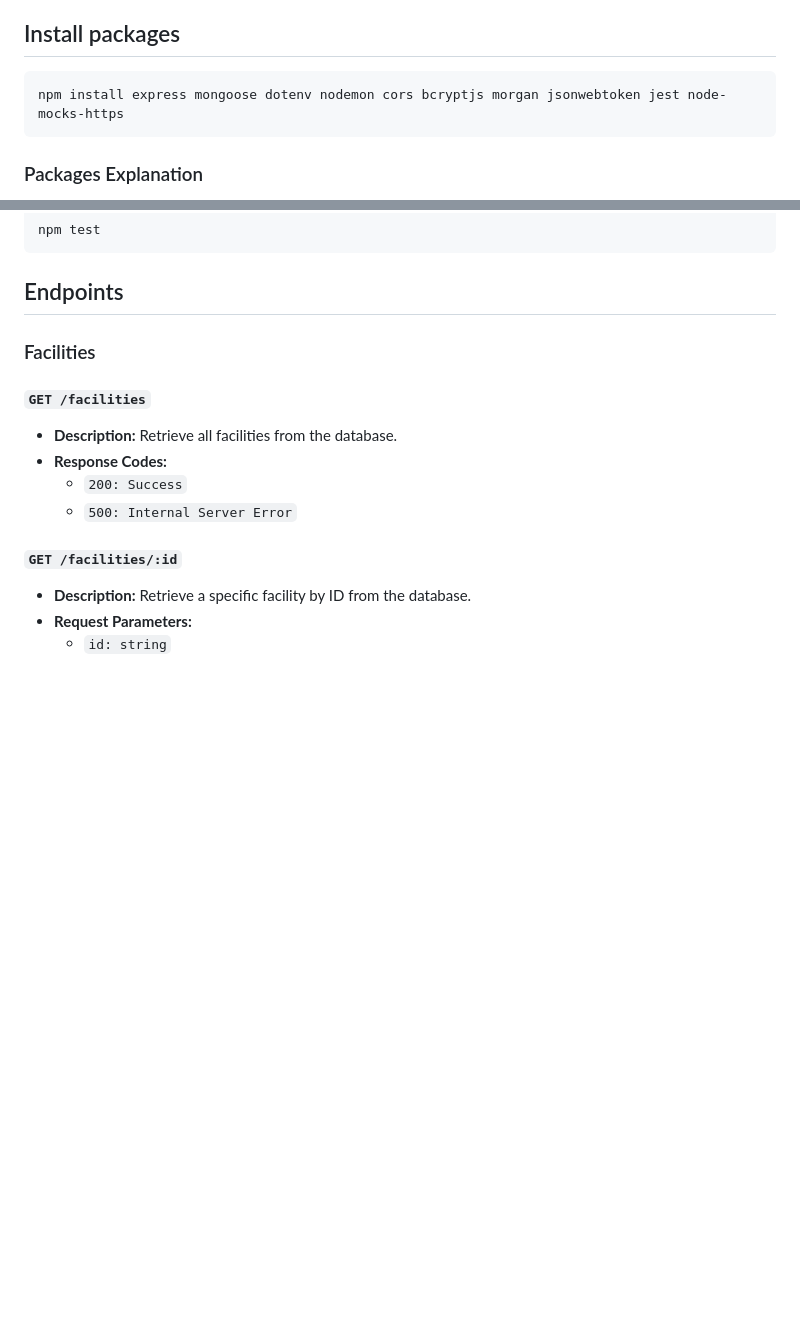
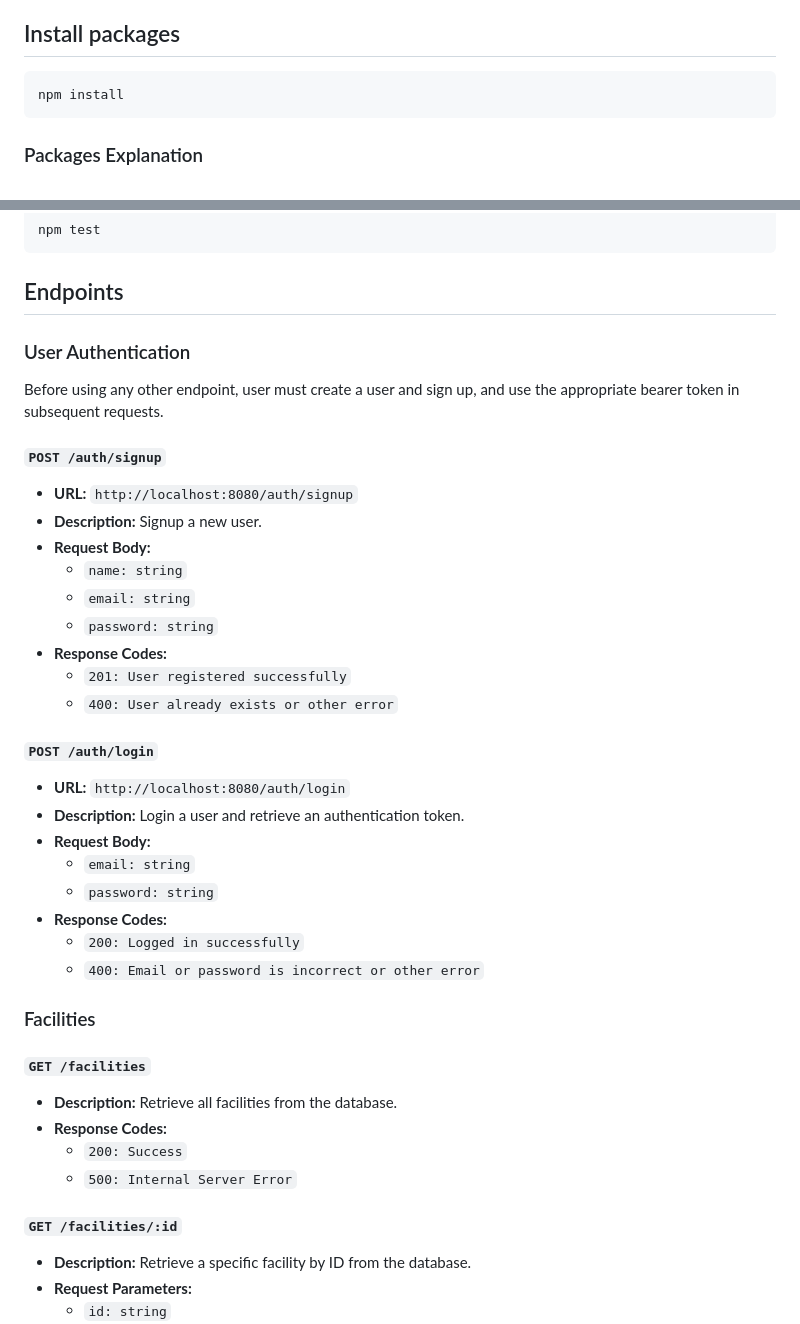
Before and after one commit to andyccxu/w4156-project, a Markdown page: README.md, 2 parts joined by grey strips. GitHub-like rendering; blank space fills up the shorter version.

````diff
--- a/README.md
+++ b/README.md
@@ -5,7 +5,7 @@ OptiStaff API provides a Smart Dynamic Scheduler, streamlining the task of build
 ## Install packages
 
 ```bash
-npm install express mongoose dotenv nodemon cors bcryptjs morgan jsonwebtoken jest node-mocks-https
+npm install
 ```
 
 ### Packages Explanation
@@ -44,6 +44,35 @@ npm test
 ```
 
 ## Endpoints
+
+### User Authentication
+
+Before using any other endpoint, user must create a user and sign up, and use the appropriate bearer token in subsequent requests.
+#### `POST /auth/signup`
+
+- **URL:** `http://localhost:8080/auth/signup`
+- **Description:**
+    Signup a new user.
+- **Request Body:**
+  - `name: string`
+  - `email: string`
+  - `password: string`
+- **Response Codes:**
+  - `201: User registered successfully`
+  - `400: User already exists or other error`
+
+#### `POST /auth/login`
+
+- **URL:** `http://localhost:8080/auth/login`
+- **Description:**
+    Login a user and retrieve an authentication token.
+- **Request Body:**
+  - `email: string`
+  - `password: string`
+- **Response Codes:**
+  - `200: Logged in successfully`
+  - `400: Email or password is incorrect or other error`
+
 
 ### Facilities
 
````
